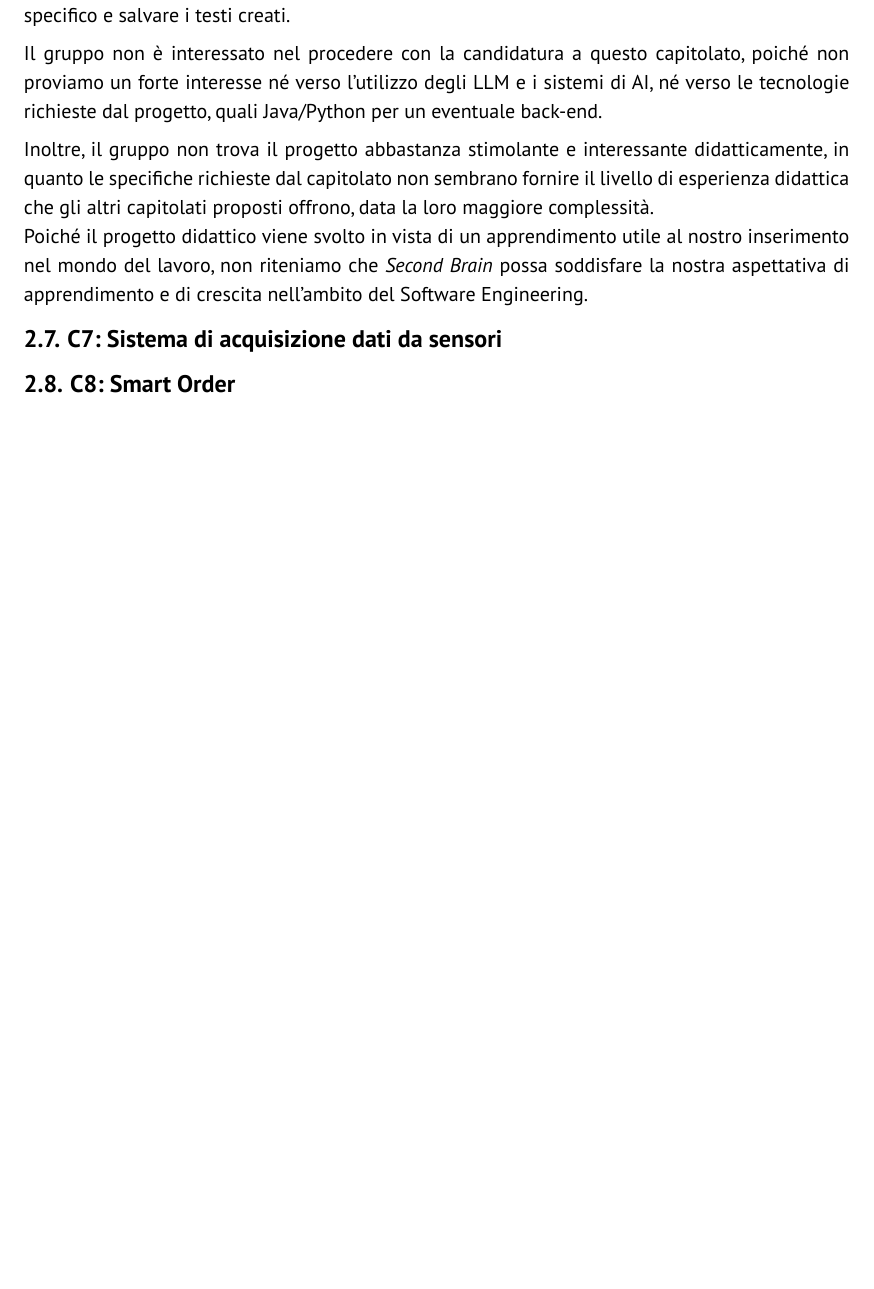
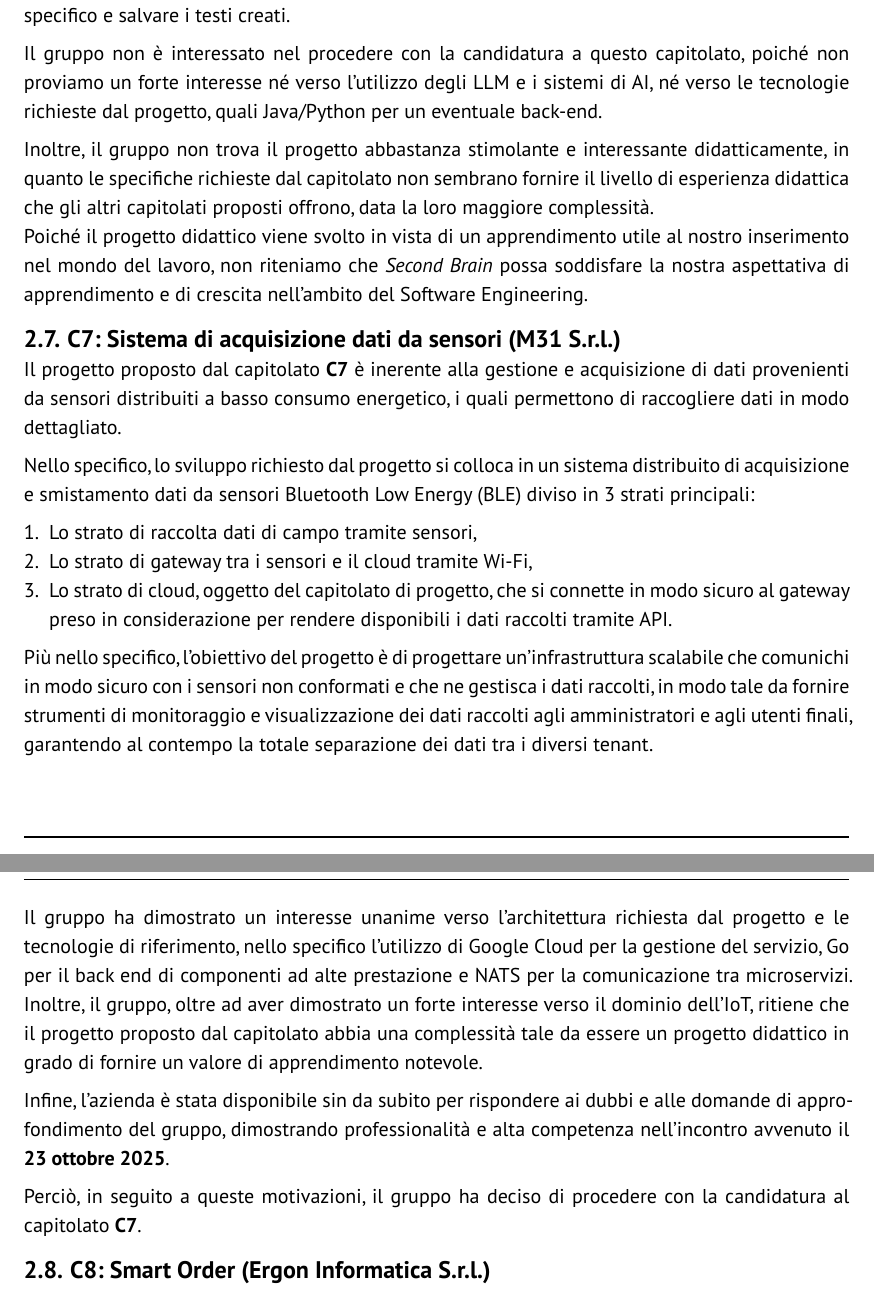
Before and after one commit to GlitchHub-Team/GlitchHub-Team.github.io, a Typst document (src/Candidatura/ValutazioneCapitolati.typ): part of page 7 of 9 before the commit and two parts of pages 7 and 8 of 10 after it, the two joined at a grey line, cut so that both start at the same text, the shorter picture padded with empty space. Compiled offline with Typst 0.15.

Commit message:
Versione 0.4.0 Valutazione Cap., ancora da verificare

```diff
--- a/src/Candidatura/ValutazioneCapitolati.typ
+++ b/src/Candidatura/ValutazioneCapitolati.typ
@@ -121,11 +122,22 @@ Inoltre, il gruppo non trova il progetto abbastanza stimolante e interessante di
 Poiché il progetto didattico viene svolto in vista di un apprendimento utile al nostro inserimento nel mondo del lavoro, non riteniamo che _Second Brain_ possa soddisfare la nostra aspettativa di apprendimento e di crescita nell'ambito del Software Engineering.
 
 
-== C7: Sistema di acquisizione dati da sensori
-// TODO: non mi piace "è situato"
-// Il progetto proposto dal capitolato *C7* è situato nell'ambito della gestione e acquisizione di dati provenienti da sensori distribuiti a basso consumo energetico, i quali permettono di raccogliere dati in modo dettagliato.
+== C7: Sistema di acquisizione dati da sensori (M31 S.r.l.)
+Il progetto proposto dal capitolato *C7* è inerente alla gestione e acquisizione di dati provenienti da sensori distribuiti a basso consumo energetico, i quali permettono di raccogliere dati in modo dettagliato.
 
+Nello specifico, lo sviluppo richiesto dal progetto si colloca in un sistema distribuito di acquisizione e smistamento dati da sensori Bluetooth Low Energy (BLE) diviso in 3 strati principali:
 
+// TODO: non so se vada bene l'elenco numerato
+1. Lo strato di raccolta dati di campo tramite sensori,
+2. Lo strato di gateway tra i sensori e il cloud tramite Wi-Fi,
+3. Lo strato di cloud, oggetto del capitolato di progetto, che si connette in modo sicuro al gateway preso in considerazione per rendere disponibili i dati raccolti tramite API.
 
-== C8: Smart Order
+Più nello specifico, l'obiettivo del progetto è di progettare un'infrastruttura scalabile che comunichi in modo sicuro con i sensori non conformati e che ne gestisca i dati raccolti, in modo tale da fornire strumenti di monitoraggio e visualizzazione dei dati raccolti agli amministratori e agli utenti finali, garantendo al contempo la totale separazione dei dati tra i diversi tenant.
 
+Il gruppo ha dimostrato un interesse unanime verso l'architettura richiesta dal progetto e le tecnologie di riferimento, nello specifico l'utilizzo di Google Cloud per la gestione del servizio, Go per il back end di componenti ad alte prestazione e NATS per la comunicazione tra microservizi. Inoltre, il gruppo, oltre ad aver dimostrato un forte interesse verso il dominio dell'IoT, ritiene che il progetto proposto dal capitolato abbia una complessità tale da essere un progetto didattico in grado di fornire un valore di apprendimento notevole.
+
+Infine, l'azienda è stata disponibile sin da subito per rispondere ai dubbi e alle domande di approfondimento del gruppo, dimostrando professionalità e alta competenza nell'incontro avvenuto il *23 ottobre 2025*.
+
+Perciò, in seguito a queste motivazioni, il gruppo ha deciso di procedere con la candidatura al capitolato *C7*.
+
+== C8: Smart Order (Ergon Informatica S.r.l.)
```
Also changed, not shown: src/Candidatura/ValutazioneCapitolati.typ (15 more changed lines).
